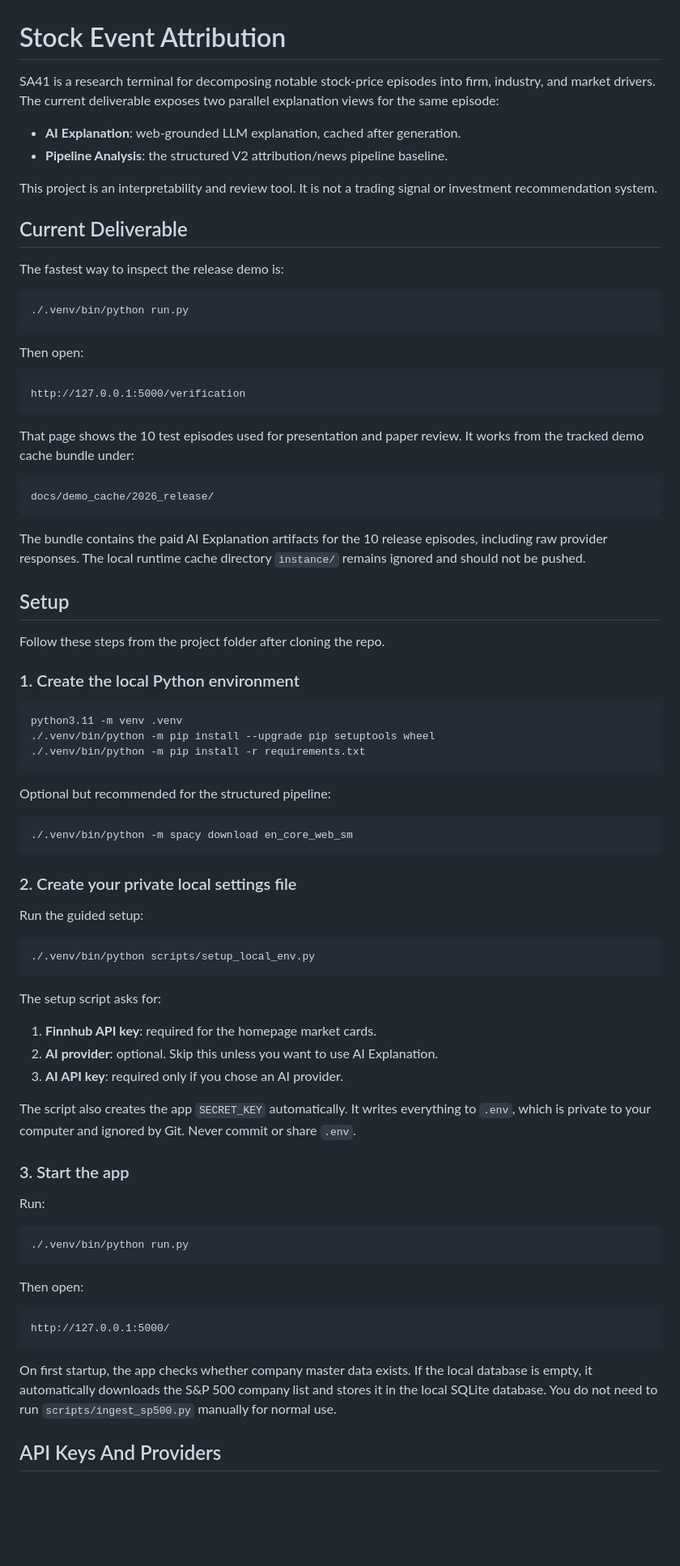
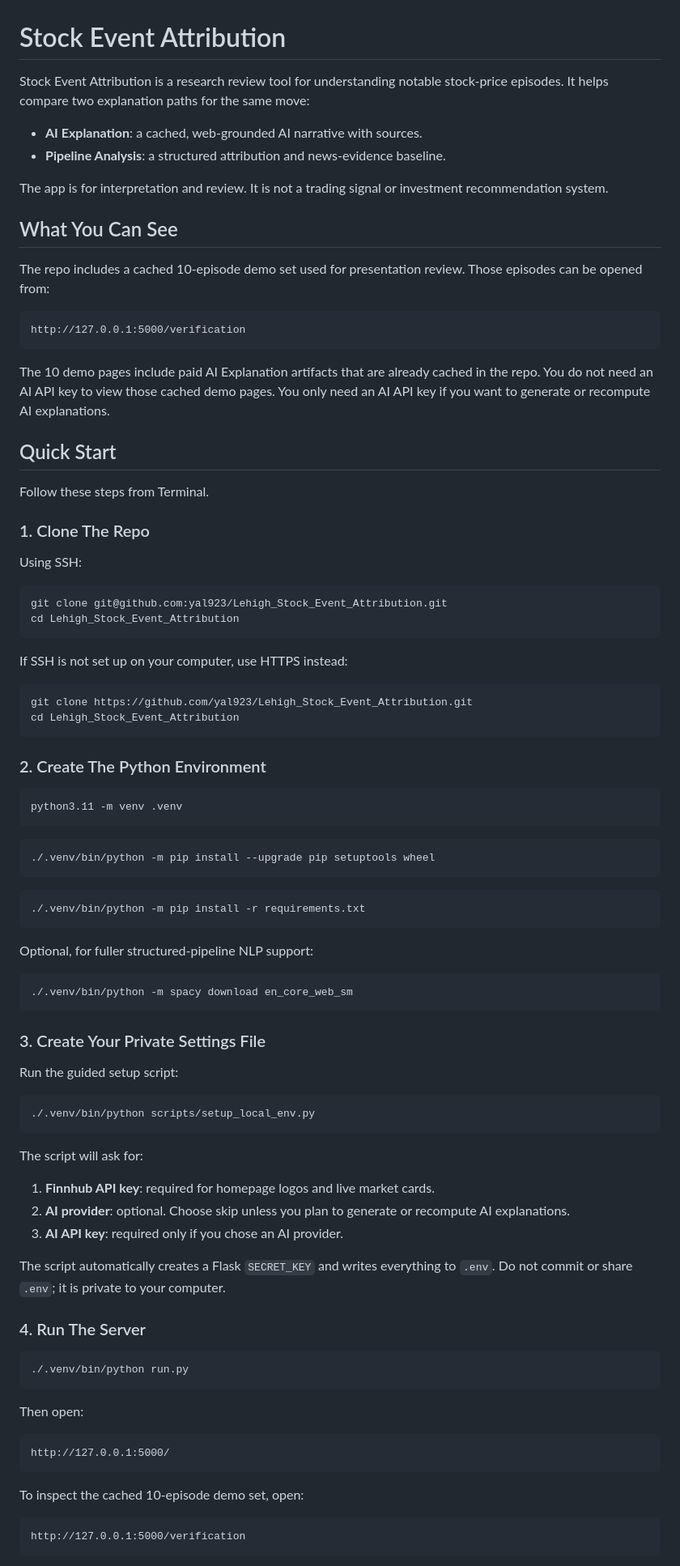
Before and after one commit to yal923/Lehigh_Stock_Event_Attribution, a Markdown page: README.md, the part around one of its changes. Shown at 81% size. Drawn GitHub-style; blank space fills up the shorter version.

Commit message:
Revise README for sponsor setup

````diff
--- a/README.md
+++ b/README.md
@@ -1,79 +1,86 @@
 # Stock Event Attribution
 
-SA41 is a research terminal for decomposing notable stock-price episodes into
-firm, industry, and market drivers. The current deliverable exposes two
-parallel explanation views for the same episode:
+Stock Event Attribution is a research review tool for understanding notable
+stock-price episodes. It helps compare two explanation paths for the same move:
 
-- **AI Explanation**: web-grounded LLM explanation, cached after generation.
-- **Pipeline Analysis**: the structured V2 attribution/news pipeline baseline.
+- **AI Explanation**: a cached, web-grounded AI narrative with sources.
+- **Pipeline Analysis**: a structured attribution and news-evidence baseline.
 
-This project is an interpretability and review tool. It is not a trading signal
-or investment recommendation system.
+The app is for interpretation and review. It is not a trading signal or
+investment recommendation system.
 
-## Current Deliverable
+## What You Can See
 
-The fastest way to inspect the release demo is:
-
-```bash
-./.venv/bin/python run.py
-```
-
-Then open:
+The repo includes a cached 10-episode demo set used for presentation review.
+Those episodes can be opened from:
 
 ```text
 http://127.0.0.1:5000/verification
 ```
 
-That page shows the 10 test episodes used for presentation and paper review.
-It works from the tracked demo cache bundle under:
+The 10 demo pages include paid AI Explanation artifacts that are already cached
+in the repo. You do not need an AI API key to view those cached demo pages. You
+only need an AI API key if you want to generate or recompute AI explanations.
 
-```text
-docs/demo_cache/2026_release/
+## Quick Start
+
+Follow these steps from Terminal.
+
+### 1. Clone The Repo
+
+Using SSH:
+
+```bash
+git clone git@github.com:yal923/Lehigh_Stock_Event_Attribution.git
+cd Lehigh_Stock_Event_Attribution
 ```
 
-The bundle contains the paid AI Explanation artifacts for the 10 release
-episodes, including raw provider responses. The local runtime cache directory
-`instance/` remains ignored and should not be pushed.
+If SSH is not set up on your computer, use HTTPS instead:
 
-## Setup
+```bash
+git clone https://github.com/yal923/Lehigh_Stock_Event_Attribution.git
+cd Lehigh_Stock_Event_Attribution
+```
 
-Follow these steps from the project folder after cloning the repo.
-
-### 1. Create the local Python environment
+### 2. Create The Python Environment
 
 ```bash
 python3.11 -m venv .venv
+```
+
+```bash
 ./.venv/bin/python -m pip install --upgrade pip setuptools wheel
+```
+
+```bash
 ./.venv/bin/python -m pip install -r requirements.txt
 ```
 
-Optional but recommended for the structured pipeline:
+Optional, for fuller structured-pipeline NLP support:
 
 ```bash
 ./.venv/bin/python -m spacy download en_core_web_sm
 ```
 
-### 2. Create your private local settings file
+### 3. Create Your Private Settings File
 
-Run the guided setup:
+Run the guided setup script:
 
 ```bash
 ./.venv/bin/python scripts/setup_local_env.py
 ```
 
-The setup script asks for:
+The script will ask for:
 
-1. **Finnhub API key**: required for the homepage market cards.
-2. **AI provider**: optional. Skip this unless you want to use AI Explanation.
+1. **Finnhub API key**: required for homepage logos and live market cards.
+2. **AI provider**: optional. Choose skip unless you plan to generate or
+   recompute AI explanations.
 3. **AI API key**: required only if you chose an AI provider.
 
-The script also creates the app `SECRET_KEY` automatically. It writes everything
-to `.env`, which is private to your computer and ignored by Git. Never commit
-or share `.env`.
+The script automatically creates a Flask `SECRET_KEY` and writes everything to
+`.env`. Do not commit or share `.env`; it is private to your computer.
 
-### 3. Start the app
-
-Run:
+### 4. Run The Server
 
 ```bash
 ./.venv/bin/python run.py
@@ -85,10 +92,9 @@ Then open:
 http://127.0.0.1:5000/
 ```
 
-On first startup, the app checks whether company master data exists. If the
-local database is empty, it automatically downloads the S&P 500 company list
-and stores it in the local SQLite database. You do not need to run
-`scripts/ingest_sp500.py` manually for normal use.
+To inspect the cached 10-episode demo set, open:
 
-## API Keys And Providers
+```text
+http://127.0.0.1:5000/verification
+```
 
````
Also changed, not shown: other parts of README.md (+56 -74 lines).
